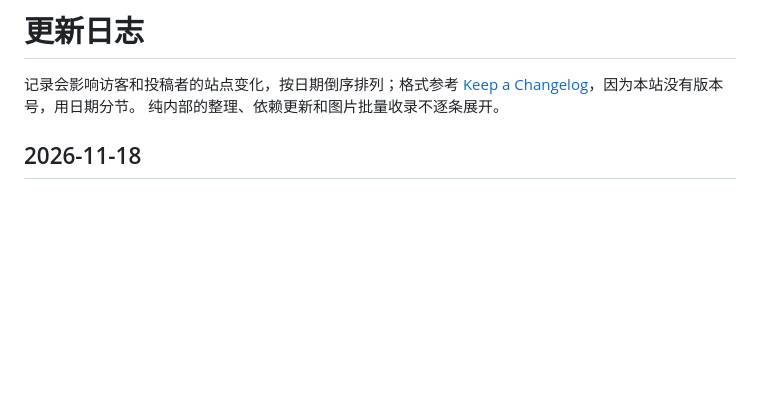
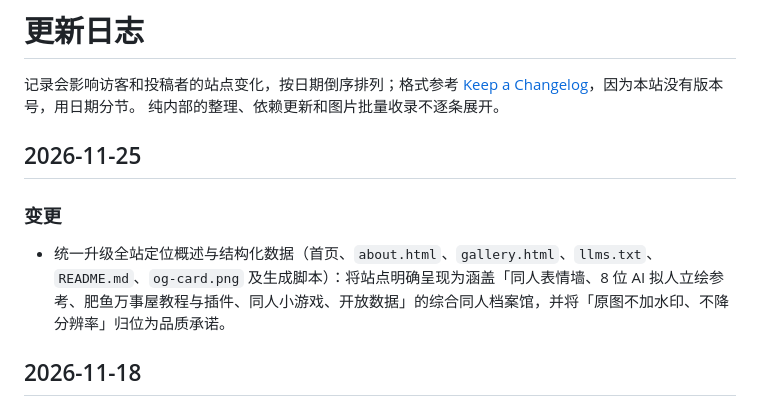
Before and after one commit to EDMOK/blue-fish-archive, a Markdown page: CHANGELOG.md, the part around the change. Drawn GitHub-style; blank space fills up the shorter version.

```diff
--- a/CHANGELOG.md
+++ b/CHANGELOG.md
@@ -3,6 +3,12 @@
 记录会影响访客和投稿者的站点变化，按日期倒序排列；格式参考
 [Keep a Changelog](https://keepachangelog.com/zh-CN/1.1.0/)，因为本站没有版本号，用日期分节。
 纯内部的整理、依赖更新和图片批量收录不逐条展开。
+
+## 2026-11-25
+
+### 变更
+
+- 统一升级全站定位概述与结构化数据（首页、`about.html`、`gallery.html`、`llms.txt`、`README.md`、`og-card.png` 及生成脚本）：将站点明确呈现为涵盖「同人表情墙、8 位 AI 拟人立绘参考、肥鱼万事屋教程与插件、同人小游戏、开放数据」的综合同人档案馆，并将「原图不加水印、不降分辨率」归位为品质承诺。
 
 ## 2026-11-18
 
```
Also changed, not shown: README.md (+18 -18 lines), assets/og-card.png, 9 other files.
